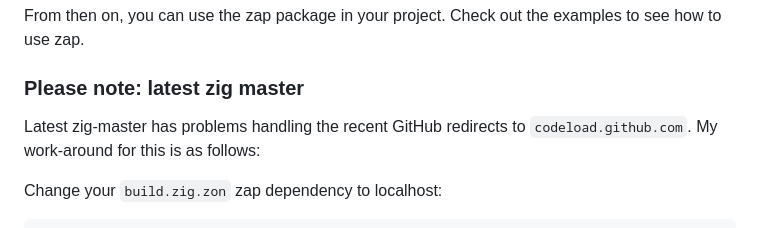
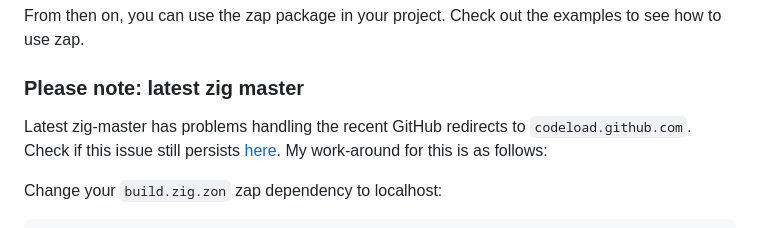
Before and after one commit to zigzap/zap, a Markdown page: README.md, the part around one of its changes. GitHub-like rendering.

Commit message:
README: ref zig issue 15419 workaround

```diff
--- a/README.md
+++ b/README.md
@@ -151,8 +151,10 @@ examples to see how to use zap.
 
 ### Please note: latest zig master
 
-Latest zig-master has problems handling the recent GitHub
-redirects to `codeload.github.com`. My work-around for this is as follows:
+Latest zig-master has problems handling the recent GitHub redirects to
+`codeload.github.com`. Check if this issue still persists
+[here](https://github.com/ziglang/zig/issues/15419). My work-around for this is
+as follows:
 
 Change your `build.zig.zon` zap dependency to localhost:
 
```
Also changed, not shown: other parts of README.md (+1 -2 lines).
